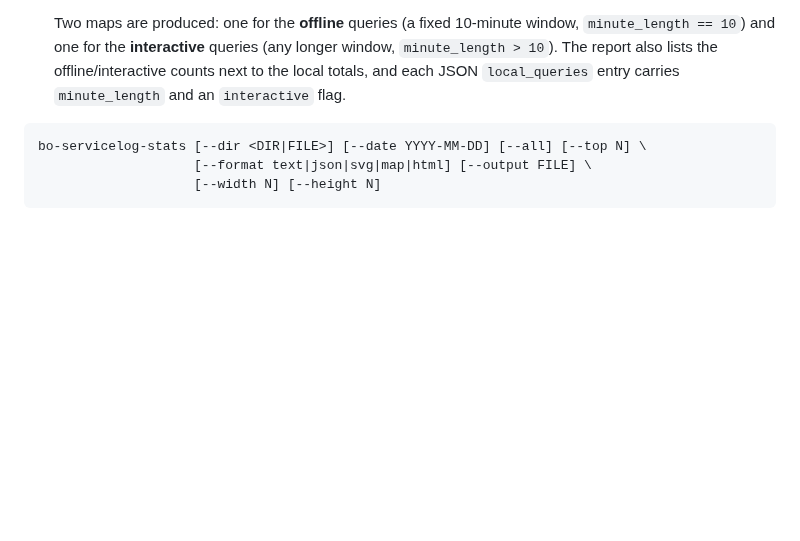
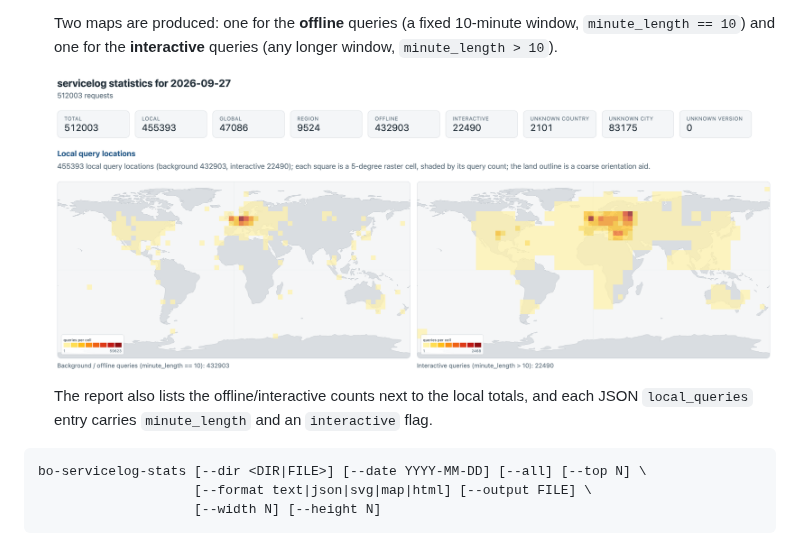
Before and after one commit to wuan/bo-srv-rs, a Markdown page: README.md, the part around the change. Drawn GitHub-style; pictures changed too: doc/servicelog_stats_map.png (added); blank space fills up the shorter version.

Commit message:
add screenshot with servicelog stats example

````diff
--- a/README.md
+++ b/README.md
@@ -356,10 +356,13 @@ daily `servicelog_YYYY-MM-DD` files back and reports, per day:
 
   Two maps are produced: one for the **offline** queries (a fixed 10-minute
   window, `minute_length == 10`) and one for the **interactive** queries (any
-  longer window, `minute_length > 10`).  The report also lists the
+  longer window, `minute_length > 10`).
+
+  ![servicelog stats map](doc/servicelog_stats_map.png)
+
+  The report also lists the
   offline/interactive counts next to the local totals, and each JSON
   `local_queries` entry carries `minute_length` and an `interactive` flag.
-
 ```sh
 bo-servicelog-stats [--dir <DIR|FILE>] [--date YYYY-MM-DD] [--all] [--top N] \
                     [--format text|json|svg|map|html] [--output FILE] \
````
